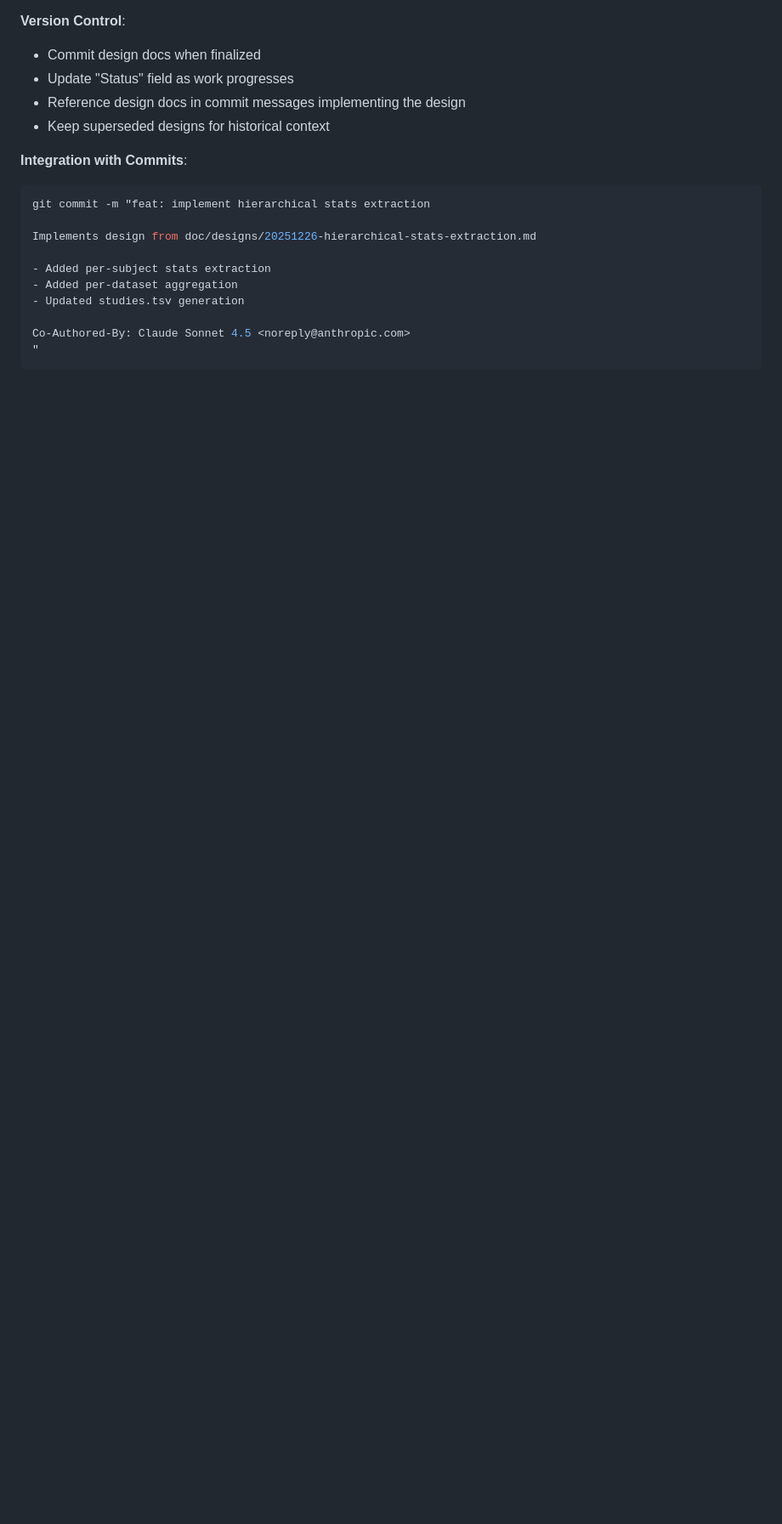
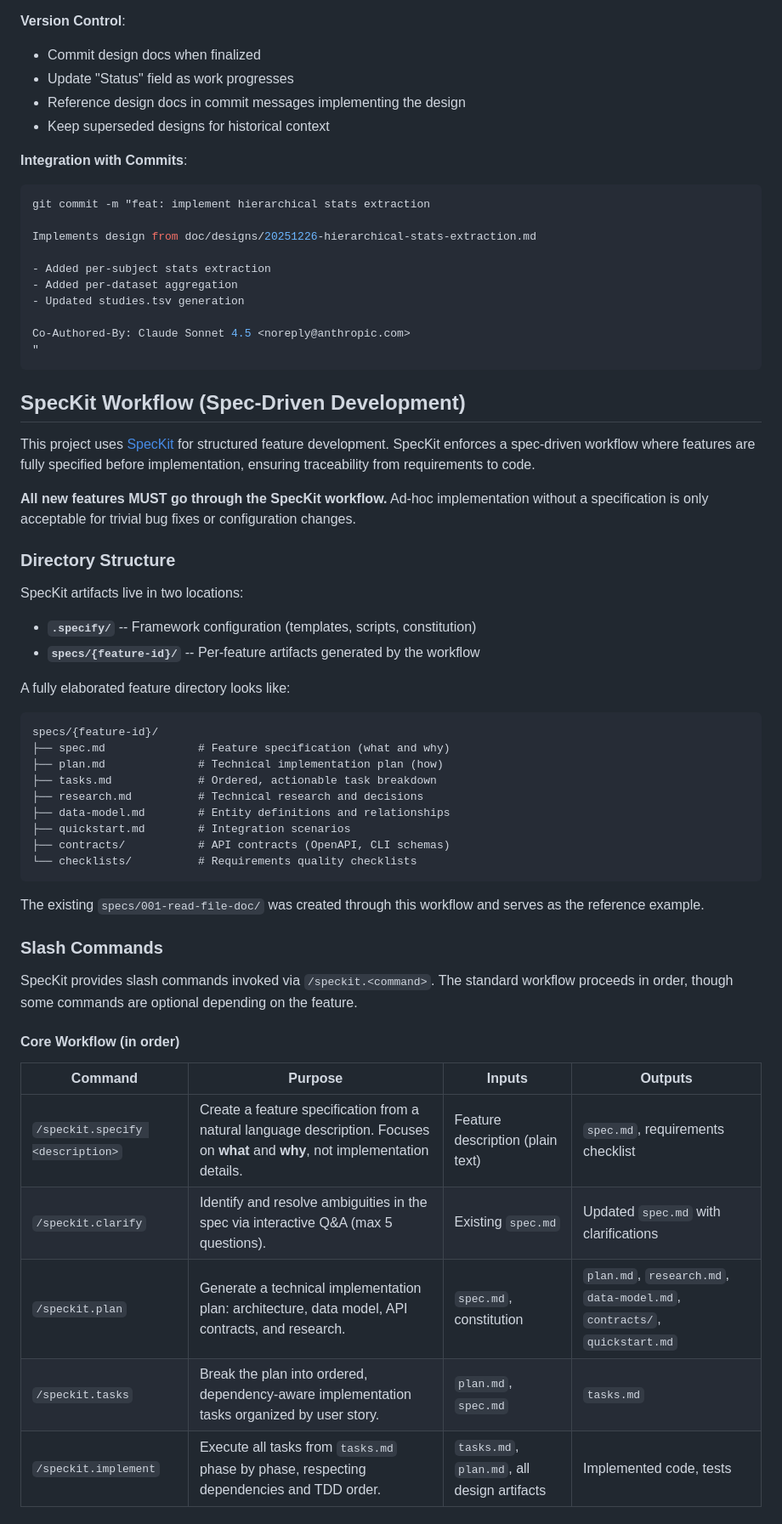
Before and after one commit to OpenNeuroStudies/OpenNeuroStudies, a Markdown page: CLAUDE.md, the part around one of its changes. Shown at 85% size. GitHub-like rendering; blank space fills up the shorter version.

````diff
--- a/CLAUDE.md
+++ b/CLAUDE.md
@@ -188,3 +192,46 @@ Implements design from doc/designs/20251226-hierarchical-stats-extraction.md
 Co-Authored-By: Claude Sonnet 4.5 <noreply@anthropic.com>
 "
 ```
+
+## SpecKit Workflow (Spec-Driven Development)
+
+This project uses [SpecKit](https://github.com/github/spec-kit) for structured feature development. SpecKit enforces a spec-driven workflow where features are fully specified before implementation, ensuring traceability from requirements to code.
+
+**All new features MUST go through the SpecKit workflow.** Ad-hoc implementation without a specification is only acceptable for trivial bug fixes or configuration changes.
+
+### Directory Structure
+
+SpecKit artifacts live in two locations:
+
+- **`.specify/`** -- Framework configuration (templates, scripts, constitution)
+- **`specs/{feature-id}/`** -- Per-feature artifacts generated by the workflow
+
+A fully elaborated feature directory looks like:
+```
+specs/{feature-id}/
+├── spec.md              # Feature specification (what and why)
+├── plan.md              # Technical implementation plan (how)
+├── tasks.md             # Ordered, actionable task breakdown
+├── research.md          # Technical research and decisions
+├── data-model.md        # Entity definitions and relationships
+├── quickstart.md        # Integration scenarios
+├── contracts/           # API contracts (OpenAPI, CLI schemas)
+└── checklists/          # Requirements quality checklists
+```
+
+The existing `specs/001-read-file-doc/` was created through this workflow and serves as the reference example.
+
+### Slash Commands
+
+SpecKit provides slash commands invoked via `/speckit.<command>`. The standard workflow proceeds in order, though some commands are optional depending on the feature.
+
+#### Core Workflow (in order)
+
+| Command | Purpose | Inputs | Outputs |
+|---------|---------|--------|---------|
+| `/speckit.specify <description>` | Create a feature specification from a natural language description. Focuses on **what** and **why**, not implementation details. | Feature description (plain text) | `spec.md`, requirements checklist |
+| `/speckit.clarify` | Identify and resolve ambiguities in the spec via interactive Q&A (max 5 questions). | Existing `spec.md` | Updated `spec.md` with clarifications |
+| `/speckit.plan` | Generate a technical implementation plan: architecture, data model, API contracts, and research. | `spec.md`, constitution | `plan.md`, `research.md`, `data-model.md`, `contracts/`, `quickstart.md` |
+| `/speckit.tasks` | Break the plan into ordered, dependency-aware implementation tasks organized by user story. | `plan.md`, `spec.md` | `tasks.md` |
+| `/speckit.implement` | Execute all tasks from `tasks.md` phase by phase, respecting dependencies and TDD order. | `tasks.md`, `plan.md`, all design artifacts | Implemented code, tests |
+
````
Also changed, not shown: other parts of CLAUDE.md (+57 -6 lines).
